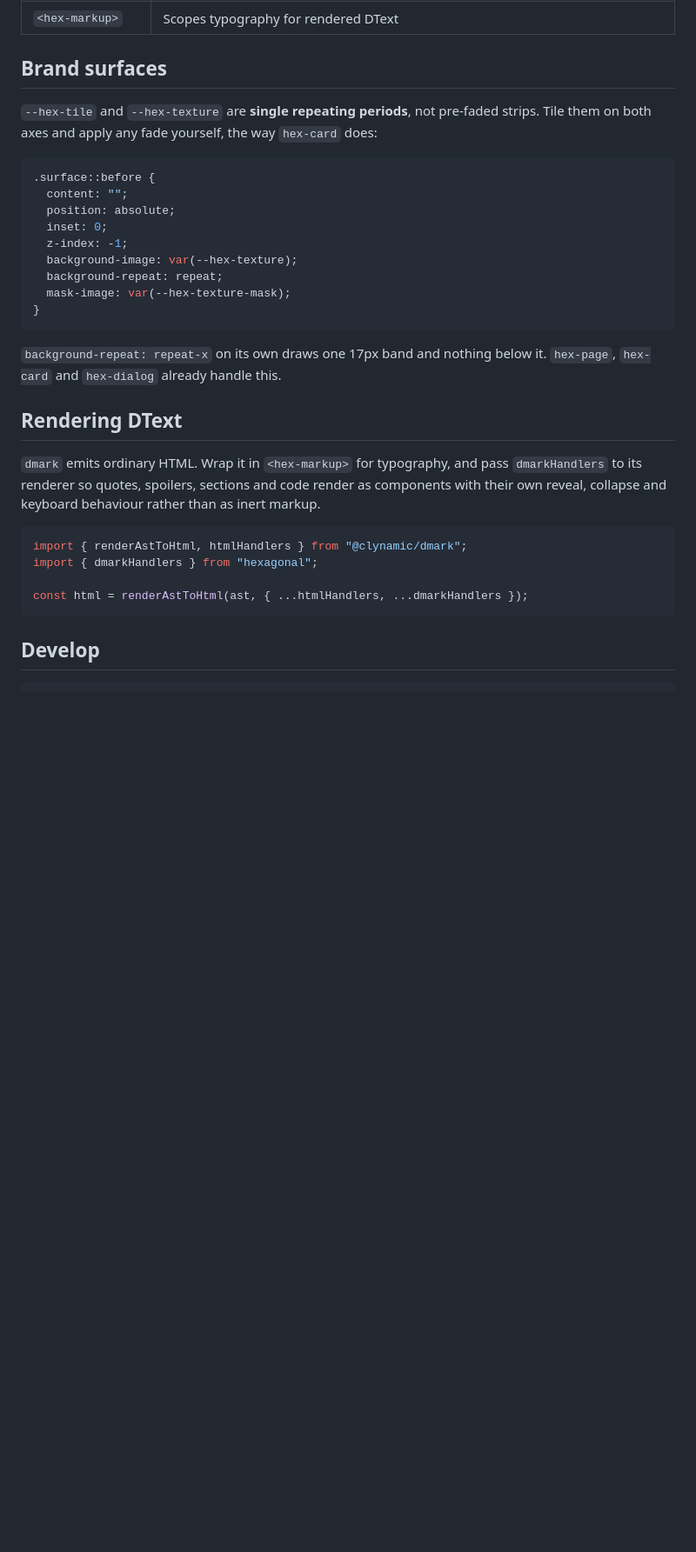
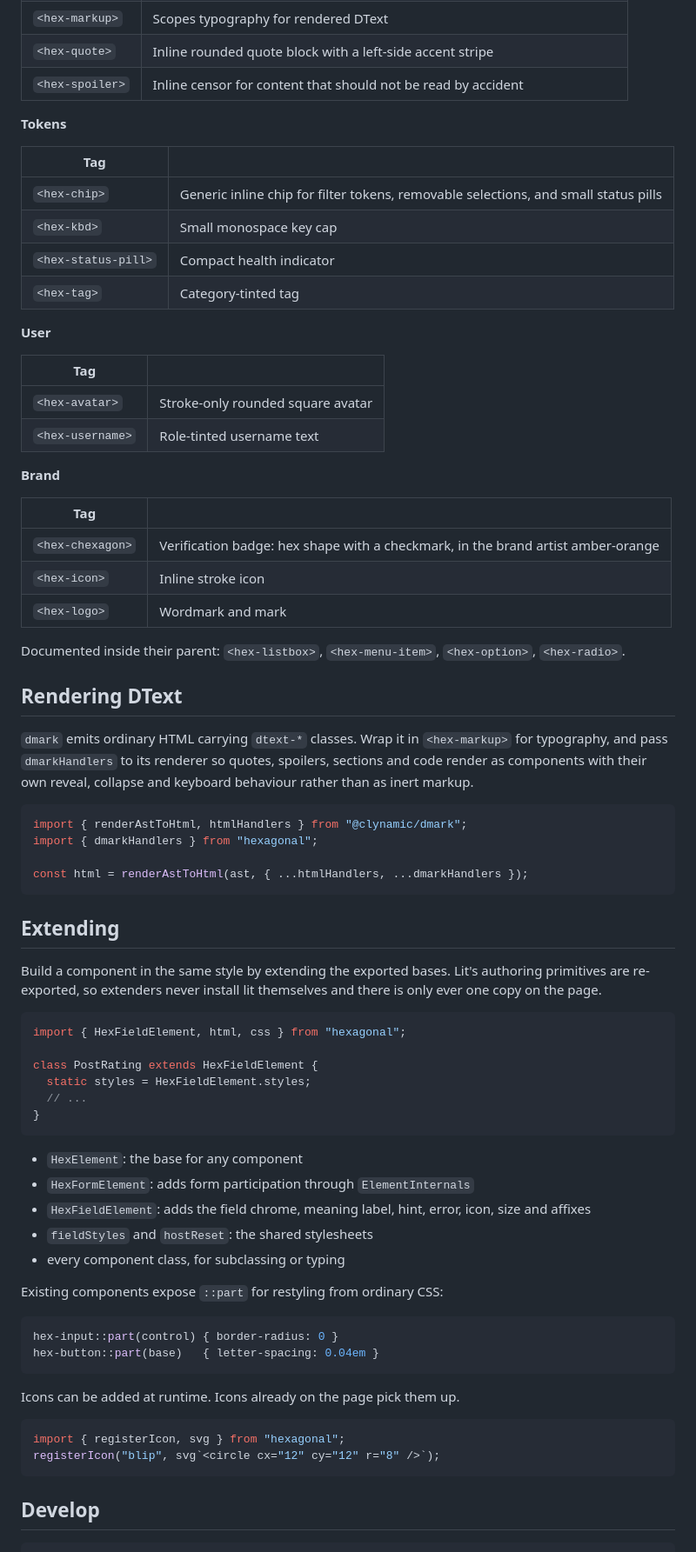
Before and after one commit to clragon/hexagonal, a Markdown page: README.md, the part around one of its changes. Shown at 87% size. Drawn GitHub-style; blank space fills up the shorter version.

````diff
--- a/README.md
+++ b/README.md
@@ -62,31 +97,39 @@ Without that stylesheet, the system falls back to the Verdana installed on the u
 | `<hex-markup>` | Scopes typography for rendered DText |
+| `<hex-quote>` | Inline rounded quote block with a left-side accent stripe |
+| `<hex-spoiler>` | Inline censor for content that should not be read by accident |
 
-## Brand surfaces
+**Tokens**
 
-`--hex-tile` and `--hex-texture` are **single repeating periods**, not pre-faded
-strips. Tile them on both axes and apply any fade yourself, the way `hex-card`
-does:
+| Tag | |
+| --- | --- |
+| `<hex-chip>` | Generic inline chip for filter tokens, removable selections, and small status pills |
+| `<hex-kbd>` | Small monospace key cap |
+| `<hex-status-pill>` | Compact health indicator |
+| `<hex-tag>` | Category-tinted tag |
 
-```css
-.surface::before {
-  content: "";
-  position: absolute;
-  inset: 0;
-  z-index: -1;
-  background-image: var(--hex-texture);
-  background-repeat: repeat;
-  mask-image: var(--hex-texture-mask);
-}
-```
+**User**
 
-`background-repeat: repeat-x` on its own draws one 17px band and nothing below
-it. `hex-page`, `hex-card` and `hex-dialog` already handle this.
+| Tag | |
+| --- | --- |
+| `<hex-avatar>` | Stroke-only rounded square avatar |
+| `<hex-username>` | Role-tinted username text |
+
+**Brand**
+
+| Tag | |
+| --- | --- |
+| `<hex-chexagon>` | Verification badge: hex shape with a checkmark, in the brand artist amber-orange |
+| `<hex-icon>` | Inline stroke icon |
+| `<hex-logo>` | Wordmark and mark |
+
+Documented inside their parent: `<hex-listbox>`, `<hex-menu-item>`, `<hex-option>`, `<hex-radio>`.
 
 ## Rendering DText
 
-`dmark` emits ordinary HTML. Wrap it in `<hex-markup>` for typography, and pass
-`dmarkHandlers` to its renderer so quotes, spoilers, sections and code render as
-components with their own reveal, collapse and keyboard behaviour rather than as inert markup.
+`dmark` emits ordinary HTML carrying `dtext-*` classes. Wrap it in `<hex-markup>`
+for typography, and pass `dmarkHandlers` to its renderer so quotes, spoilers,
+sections and code render as components with their own reveal, collapse and
+keyboard behaviour rather than as inert markup.
 
 ```js
 import { renderAstToHtml, htmlHandlers } from "@clynamic/dmark";
@@ -95,6 +138,41 @@ import { dmarkHandlers } from "hexagonal";
 const html = renderAstToHtml(ast, { ...htmlHandlers, ...dmarkHandlers });
 ```
 
+## Extending
+
+Build a component in the same style by extending the exported bases. Lit's
+authoring primitives are re-exported, so extenders never install lit themselves
+and there is only ever one copy on the page.
+
+```js
+import { HexFieldElement, html, css } from "hexagonal";
+
+class PostRating extends HexFieldElement {
+  static styles = HexFieldElement.styles;
+  // ...
+}
+```
+
+- `HexElement`: the base for any component
+- `HexFormElement`: adds form participation through `ElementInternals`
+- `HexFieldElement`: adds the field chrome, meaning label, hint, error, icon, size and affixes
+- `fieldStyles` and `hostReset`: the shared stylesheets
+- every component class, for subclassing or typing
+
+Existing components expose `::part` for restyling from ordinary CSS:
+
+```css
+hex-input::part(control) { border-radius: 0 }
+hex-button::part(base)   { letter-spacing: 0.04em }
+```
+
+Icons can be added at runtime. Icons already on the page pick them up.
+
+```js
+import { registerIcon, svg } from "hexagonal";
+registerIcon("blip", svg`<circle cx="12" cy="12" r="8" />`);
+```
+
 ## Develop
 
 ```sh
````
Also changed, not shown: other parts of README.md (+100 -47 lines).
